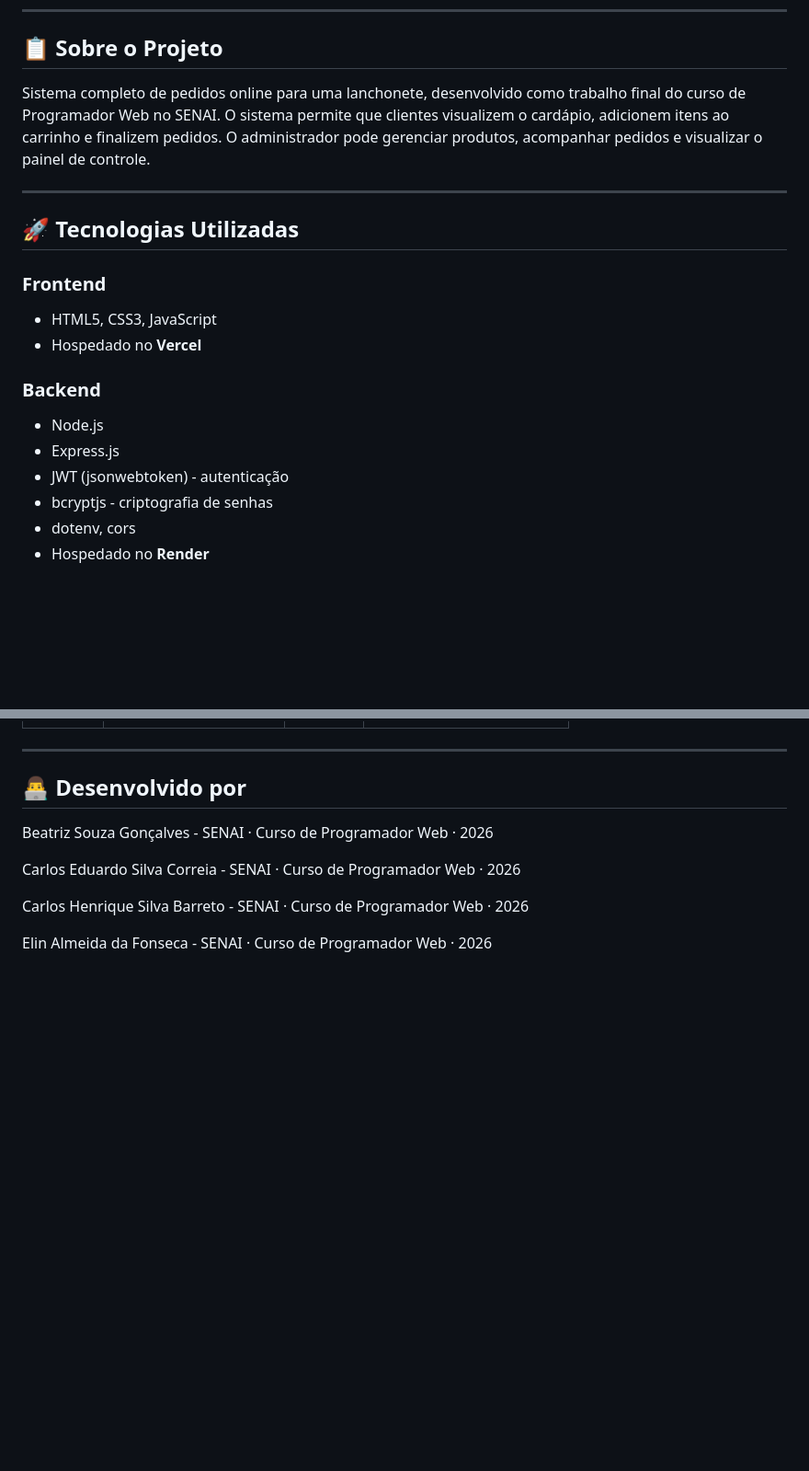
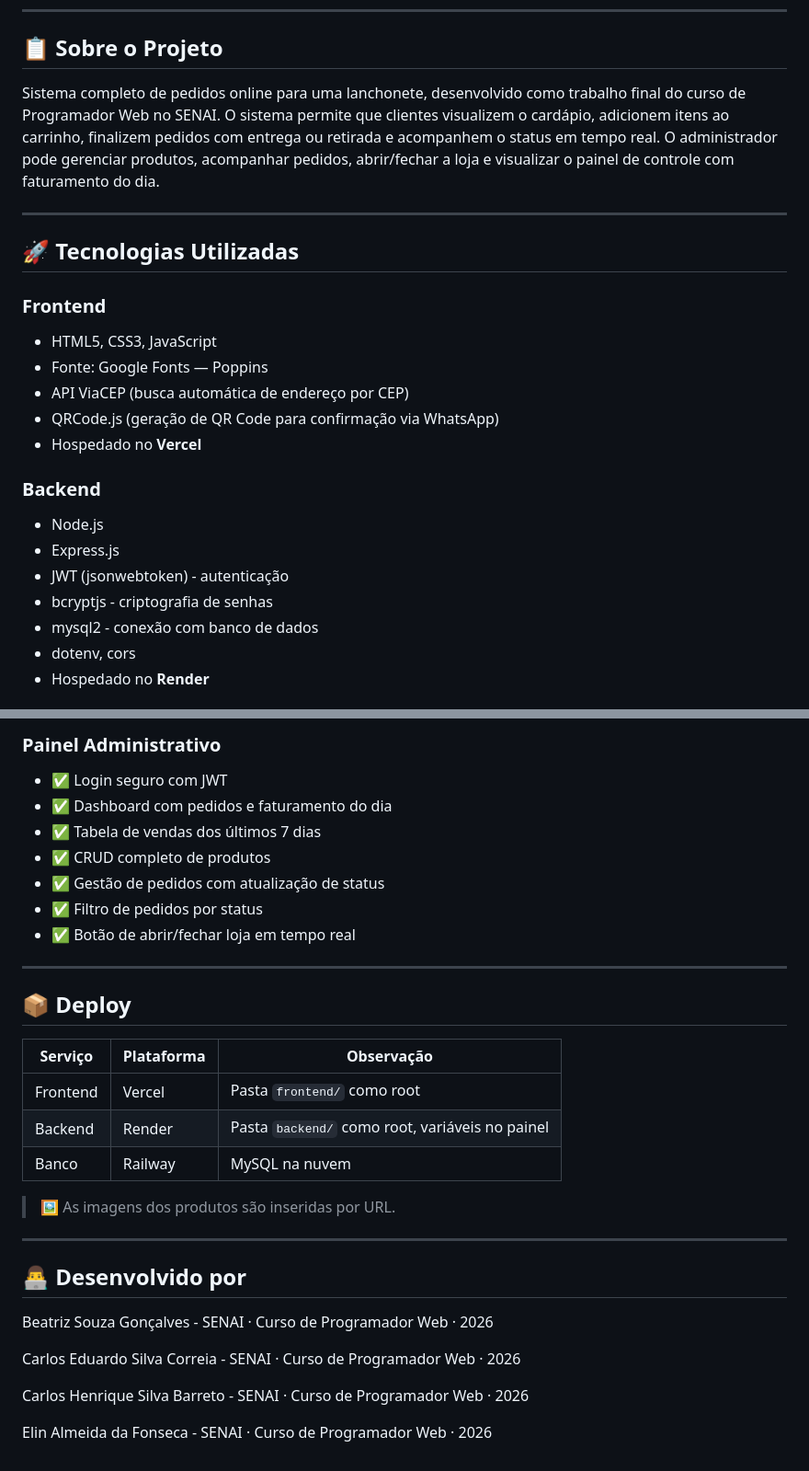
Before and after one commit to carlosscorreia/TCP_Senai_ProgWeb, a Markdown page: README.md, 2 parts joined by grey strips. Shown at 92% size. GitHub-like rendering; blank space fills up the shorter version.

```diff
--- a/README.md
+++ b/README.md
@@ -9,7 +9,7 @@ Trabalho Final de Curso - Programador Web · SENAI
 
 ## 📋 Sobre o Projeto
 
-Sistema completo de pedidos online para uma lanchonete, desenvolvido como trabalho final do curso de Programador Web no SENAI. O sistema permite que clientes visualizem o cardápio, adicionem itens ao carrinho e finalizem pedidos. O administrador pode gerenciar produtos, acompanhar pedidos e visualizar o painel de controle.
+Sistema completo de pedidos online para uma lanchonete, desenvolvido como trabalho final do curso de Programador Web no SENAI. O sistema permite que clientes visualizem o cardápio, adicionem itens ao carrinho, finalizem pedidos com entrega ou retirada e acompanhem o status em tempo real. O administrador pode gerenciar produtos, acompanhar pedidos, abrir/fechar a loja e visualizar o painel de controle com faturamento do dia.
 
 ---
 
@@ -17,6 +17,9 @@ Sistema completo de pedidos online para uma lanchonete, desenvolvido como trabal
 
 ### Frontend
 - HTML5, CSS3, JavaScript
+- Fonte: Google Fonts — Poppins
+- API ViaCEP (busca automática de endereço por CEP)
+- QRCode.js (geração de QR Code para confirmação via WhatsApp)
 - Hospedado no **Vercel**
 
 ### Backend
@@ -24,6 +27,7 @@ Sistema completo de pedidos online para uma lanchonete, desenvolvido como trabal
 - Express.js
 - JWT (jsonwebtoken) - autenticação
 - bcryptjs - criptografia de senhas
+- mysql2 - conexão com banco de dados
 - dotenv, cors
 - Hospedado no **Render**
 
@@ -162,3 +205,23 @@ URL: [https://burguerlanchonete.vercel.app/admin/login.html](https://burguerlanc
+### Painel Administrativo
+- ✅ Login seguro com JWT
+- ✅ Dashboard com pedidos e faturamento do dia
+- ✅ Tabela de vendas dos últimos 7 dias
+- ✅ CRUD completo de produtos
+- ✅ Gestão de pedidos com atualização de status
+- ✅ Filtro de pedidos por status
+- ✅ Botão de abrir/fechar loja em tempo real
+
+---
+
+## 📦 Deploy
+
+| Serviço | Plataforma | Observação |
+|---|---|---|
+| Frontend | Vercel | Pasta `frontend/` como root |
+| Backend | Render | Pasta `backend/` como root, variáveis no painel |
+| Banco | Railway | MySQL na nuvem |
+
+> 🖼️ As imagens dos produtos são inseridas por URL.
 
 ---
 
```
Also changed, not shown: other parts of README.md (+50 -11 lines).
